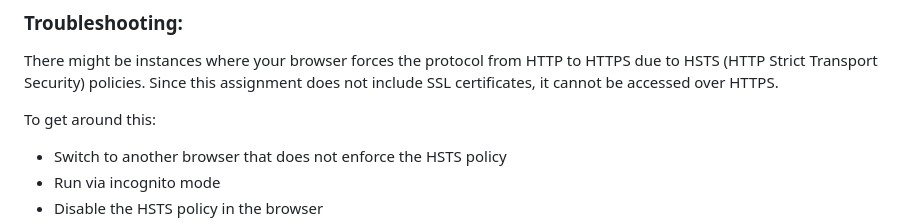
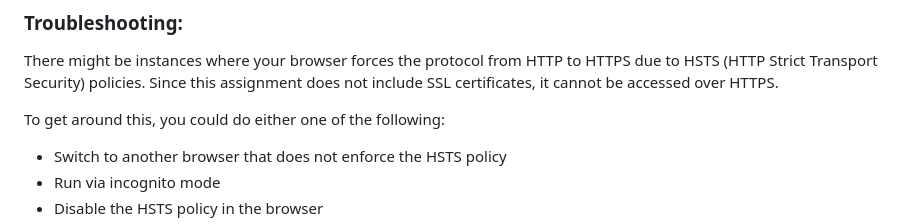
Before and after one commit to zulkarnainshariff/RTCodingAssignment, a Markdown page: README.md, the part around the change. Drawn GitHub-style.

```diff
--- a/README.md
+++ b/README.md
@@ -37,7 +37,7 @@
 
 There might be instances where your browser forces the protocol from HTTP to HTTPS due to HSTS (HTTP Strict Transport Security) policies. Since this assignment does not include SSL certificates, it cannot be accessed over HTTPS.
 
-To get around this:
+To get around this, you could do either one of the following:
 - Switch to another browser that does not enforce the HSTS policy
 - Run via incognito mode
 - Disable the HSTS policy in the browser
```
